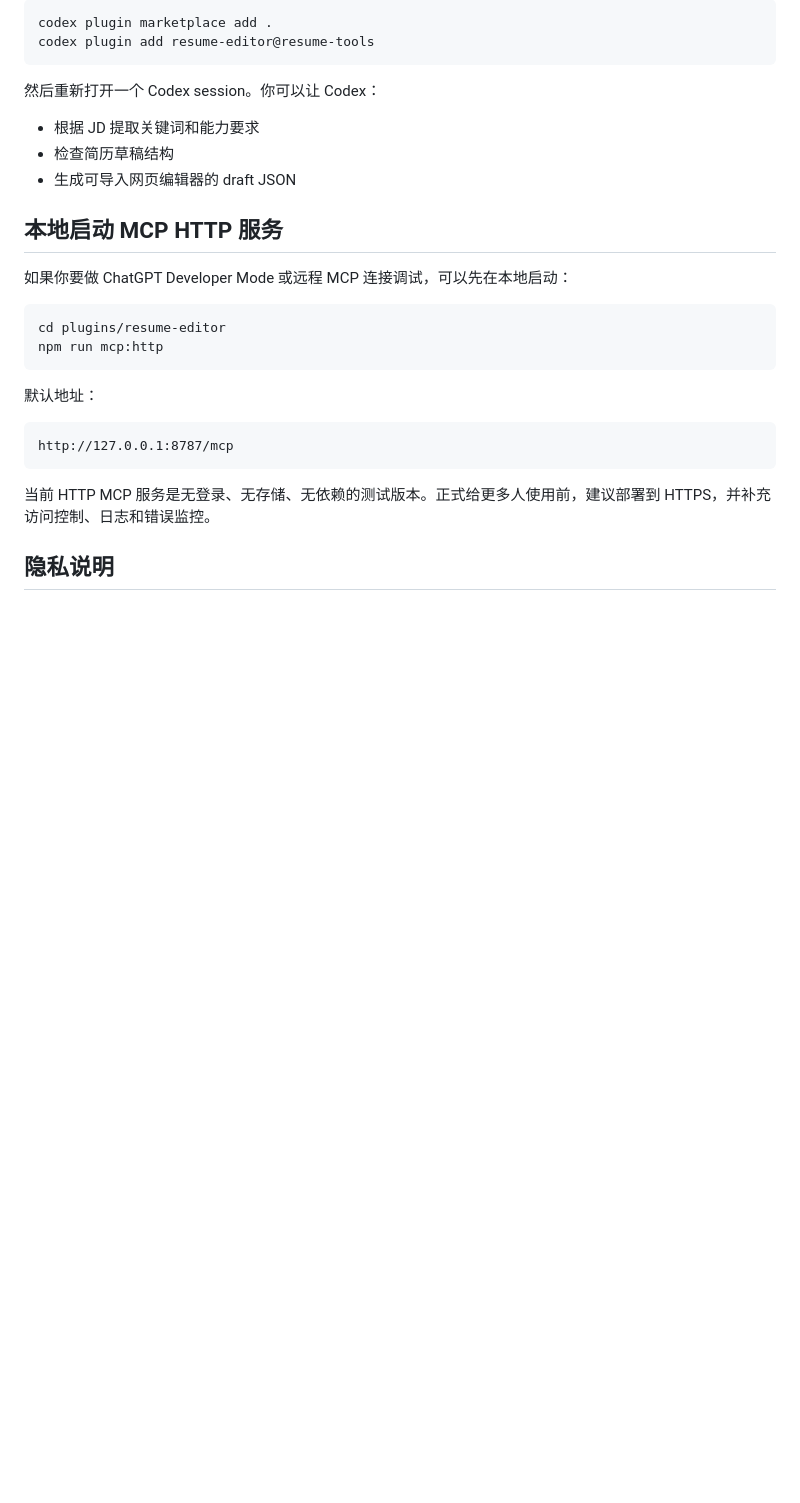
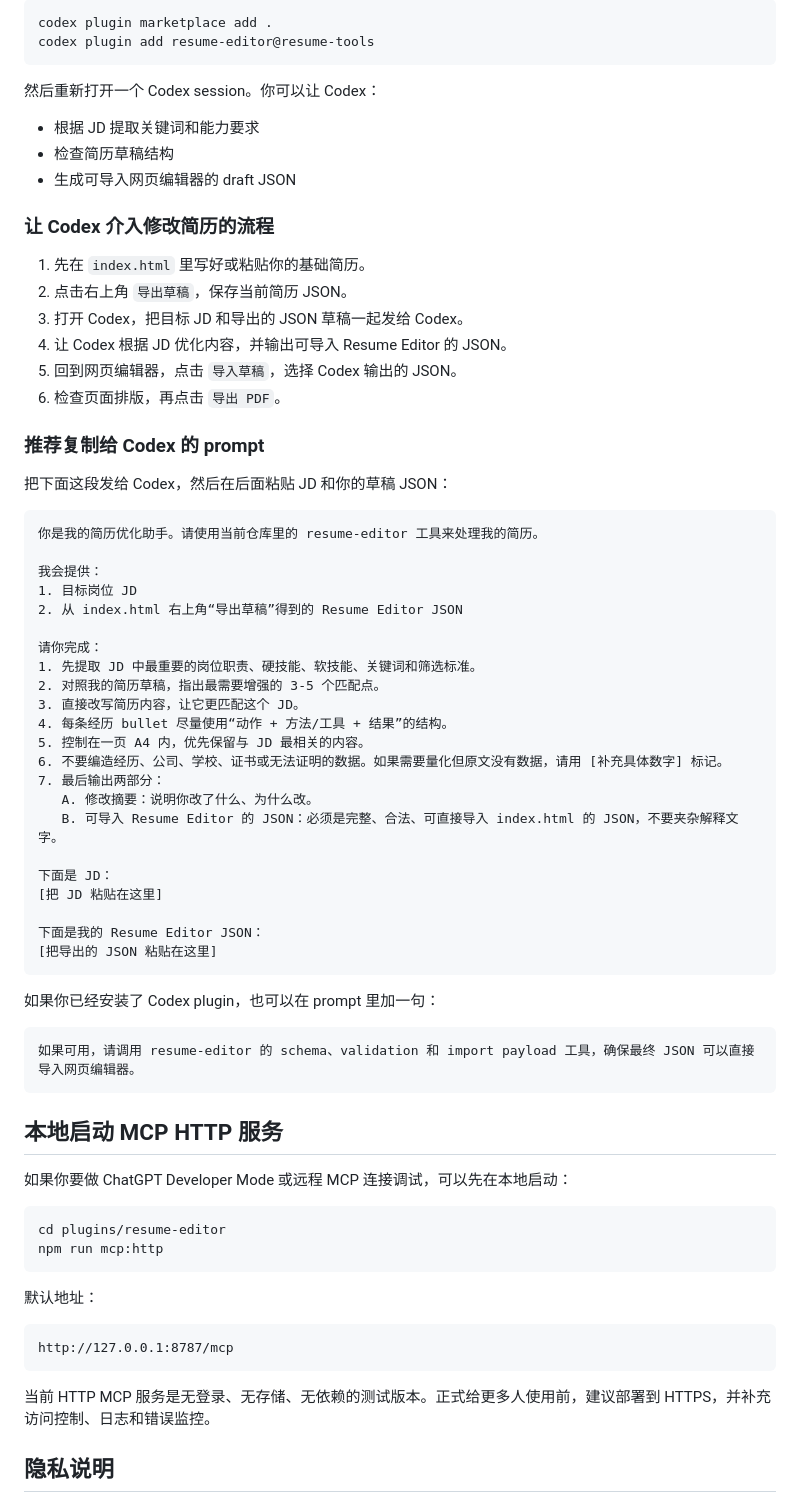
Before and after one commit to Spin-MENG/Resume-Editor, a Markdown page: README.md, the part around the change. Rendered like a GitHub page; blank space fills up the shorter version.

Commit message:
Add Codex resume optimization prompt

````diff
--- a/README.md
+++ b/README.md
@@ -92,6 +92,50 @@ codex plugin add resume-editor@resume-tools
 - 检查简历草稿结构
 - 生成可导入网页编辑器的 draft JSON
 
+### 让 Codex 介入修改简历的流程
+
+1. 先在 `index.html` 里写好或粘贴你的基础简历。
+2. 点击右上角 `导出草稿`，保存当前简历 JSON。
+3. 打开 Codex，把目标 JD 和导出的 JSON 草稿一起发给 Codex。
+4. 让 Codex 根据 JD 优化内容，并输出可导入 Resume Editor 的 JSON。
+5. 回到网页编辑器，点击 `导入草稿`，选择 Codex 输出的 JSON。
+6. 检查页面排版，再点击 `导出 PDF`。
+
+### 推荐复制给 Codex 的 prompt
+
+把下面这段发给 Codex，然后在后面粘贴 JD 和你的草稿 JSON：
+
+```text
+你是我的简历优化助手。请使用当前仓库里的 resume-editor 工具来处理我的简历。
+
+我会提供：
+1. 目标岗位 JD
+2. 从 index.html 右上角“导出草稿”得到的 Resume Editor JSON
+
+请你完成：
+1. 先提取 JD 中最重要的岗位职责、硬技能、软技能、关键词和筛选标准。
+2. 对照我的简历草稿，指出最需要增强的 3-5 个匹配点。
+3. 直接改写简历内容，让它更匹配这个 JD。
+4. 每条经历 bullet 尽量使用“动作 + 方法/工具 + 结果”的结构。
+5. 控制在一页 A4 内，优先保留与 JD 最相关的内容。
+6. 不要编造经历、公司、学校、证书或无法证明的数据。如果需要量化但原文没有数据，请用 [补充具体数字] 标记。
+7. 最后输出两部分：
+   A. 修改摘要：说明你改了什么、为什么改。
+   B. 可导入 Resume Editor 的 JSON：必须是完整、合法、可直接导入 index.html 的 JSON，不要夹杂解释文字。
+
+下面是 JD：
+[把 JD 粘贴在这里]
+
+下面是我的 Resume Editor JSON：
+[把导出的 JSON 粘贴在这里]
+```
+
+如果你已经安装了 Codex plugin，也可以在 prompt 里加一句：
+
+```text
+如果可用，请调用 resume-editor 的 schema、validation 和 import payload 工具，确保最终 JSON 可以直接导入网页编辑器。
+```
+
 ## 本地启动 MCP HTTP 服务
 
 如果你要做 ChatGPT Developer Mode 或远程 MCP 连接调试，可以先在本地启动：
````
